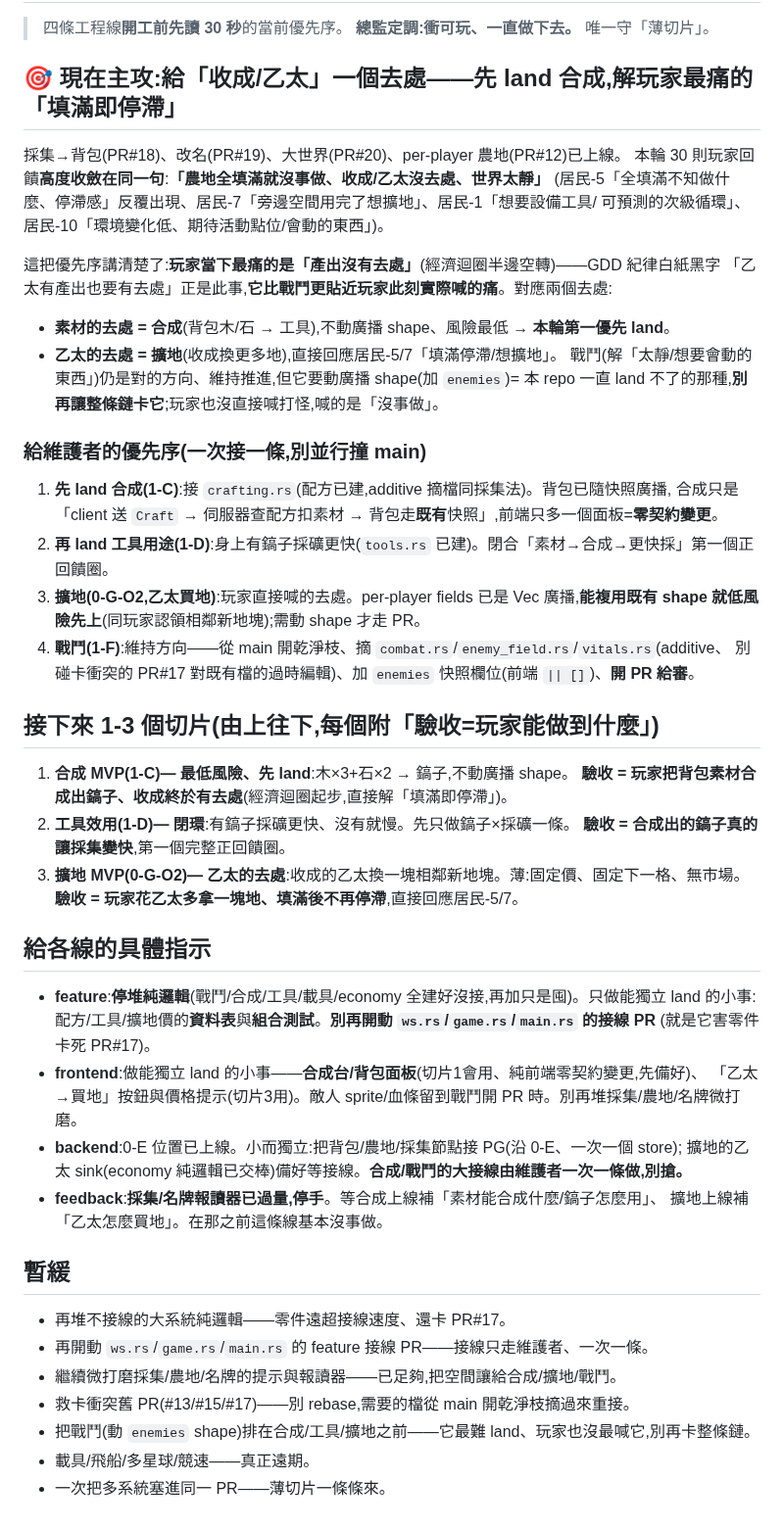
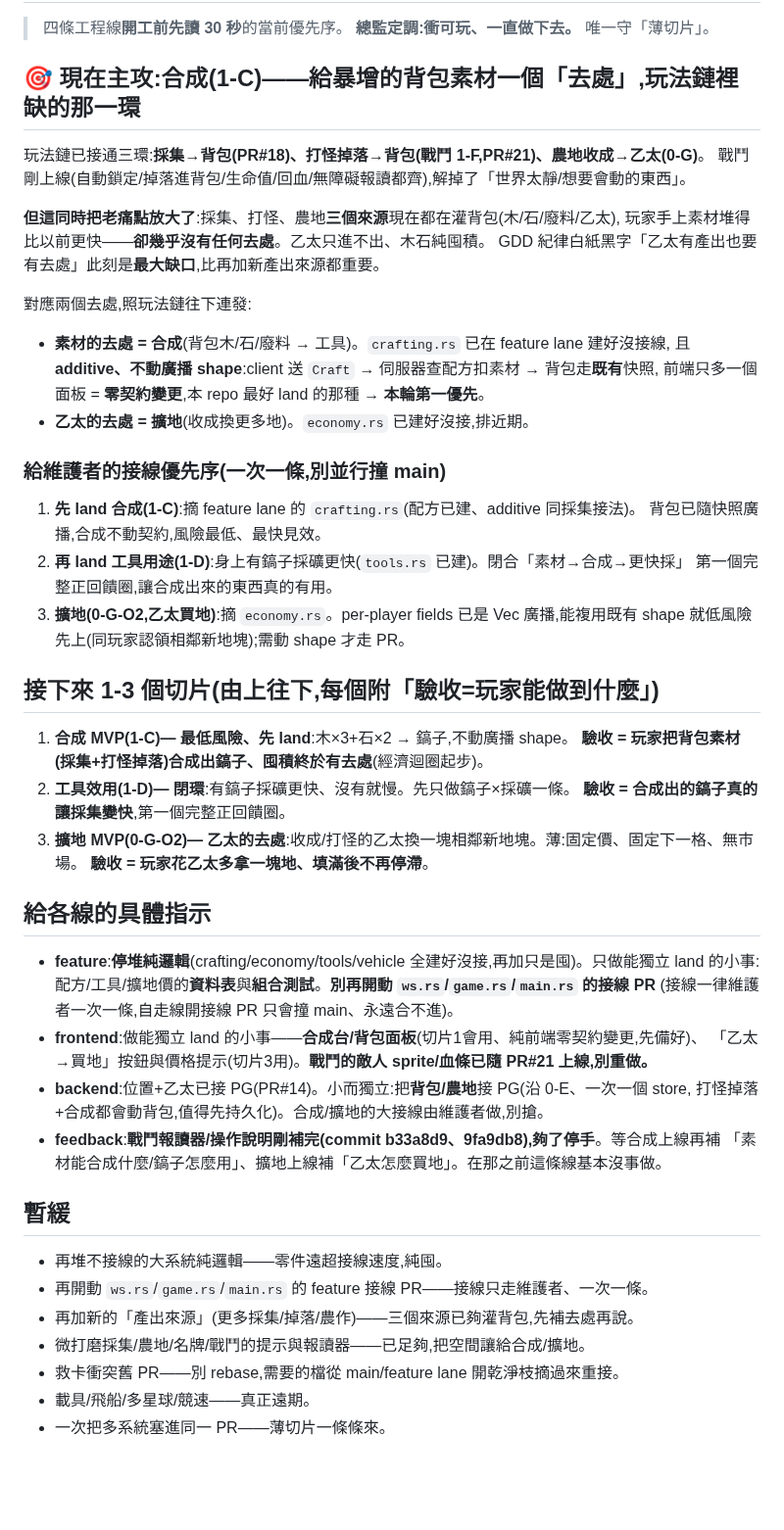
Before and after one commit to ShihShihDer/ButFun, a Markdown page: docs/PLAN.md, the part around the change. Shown at 98% size. Drawn GitHub-style; blank space fills up the shorter version.

Commit message:
[planner] 戰鬥(1-F)已 merge 上線——三來源(採集/打怪掉落/農地)全在灌背包,主攻定為合成(1-C)給素材去處;戰鬥從切片移除、別再當卡鏈風險

```diff
--- a/docs/PLAN.md
+++ b/docs/PLAN.md
@@ -3,56 +3,56 @@
 > 四條工程線**開工前先讀 30 秒**的當前優先序。
 > **總監定調:衝可玩、一直做下去。** 唯一守「薄切片」。
 
-## 🎯 現在主攻:給「收成/乙太」一個去處——先 land 合成,解玩家最痛的「填滿即停滯」
+## 🎯 現在主攻:合成(1-C)——給暴增的背包素材一個「去處」,玩法鏈裡缺的那一環
 
-採集→背包(PR#18)、改名(PR#19)、大世界(PR#20)、per-player 農地(PR#12)已上線。
-本輪 30 則玩家回饋**高度收斂在同一句**:**「農地全填滿就沒事做、收成/乙太沒去處、世界太靜」**
-(居民-5「全填滿不知做什麼、停滯感」反覆出現、居民-7「旁邊空間用完了想擴地」、居民-1「想要設備工具/
-可預測的次級循環」、居民-10「環境變化低、期待活動點位/會動的東西」)。
+玩法鏈已接通三環:**採集→背包(PR#18)、打怪掉落→背包(戰鬥 1-F,PR#21)、農地收成→乙太(0-G)**。
+戰鬥剛上線(自動鎖定/掉落進背包/生命值/回血/無障礙報讀都齊),解掉了「世界太靜/想要會動的東西」。
 
-這把優先序講清楚了:**玩家當下最痛的是「產出沒有去處」**(經濟迴圈半邊空轉)——GDD 紀律白紙黑字
-「乙太有產出也要有去處」正是此事,**它比戰鬥更貼近玩家此刻實際喊的痛**。對應兩個去處:
-- **素材的去處 = 合成**(背包木/石 → 工具),不動廣播 shape、風險最低 → **本輪第一優先 land**。
-- **乙太的去處 = 擴地**(收成換更多地),直接回應居民-5/7「填滿停滯/想擴地」。
-戰鬥(解「太靜/想要會動的東西」)仍是對的方向、維持推進,但它要動廣播 shape(加 `enemies`)=
-本 repo 一直 land 不了的那種,**別再讓整條鏈卡它**;玩家也沒直接喊打怪,喊的是「沒事做」。
+**但這同時把老痛點放大了**:採集、打怪、農地**三個來源**現在都在灌背包(木/石/廢料/乙太),
+玩家手上素材堆得比以前更快——**卻幾乎沒有任何去處**。乙太只進不出、木石純囤積。
+GDD 紀律白紙黑字「乙太有產出也要有去處」此刻是**最大缺口**,比再加新產出來源都重要。
 
-### 給維護者的優先序(一次接一條,別並行撞 main)
-1. **先 land 合成(1-C)**:接 `crafting.rs`(配方已建,additive 摘檔同採集法)。背包已隨快照廣播,
-   合成只是「client 送 `Craft` → 伺服器查配方扣素材 → 背包走**既有**快照」,前端只多一個面板=**零契約變更**。
-2. **再 land 工具用途(1-D)**:身上有鎬子採礦更快(`tools.rs` 已建)。閉合「素材→合成→更快採」第一個正回饋圈。
-3. **擴地(0-G-O2,乙太買地)**:玩家直接喊的去處。per-player fields 已是 Vec 廣播,**能複用既有 shape
-   就低風險先上**(同玩家認領相鄰新地塊);需動 shape 才走 PR。
-4. **戰鬥(1-F)**:維持方向——從 main 開乾淨枝、摘 `combat.rs`/`enemy_field.rs`/`vitals.rs`(additive、
-   別碰卡衝突的 PR#17 對既有檔的過時編輯)、加 `enemies` 快照欄位(前端 `|| []`)、**開 PR 給審**。
+對應兩個去處,照玩法鏈往下連發:
+- **素材的去處 = 合成**(背包木/石/廢料 → 工具)。`crafting.rs` 已在 feature lane 建好沒接線,
+  且 **additive、不動廣播 shape**:client 送 `Craft` → 伺服器查配方扣素材 → 背包走**既有**快照,
+  前端只多一個面板 = **零契約變更**,本 repo 最好 land 的那種 → **本輪第一優先**。
+- **乙太的去處 = 擴地**(收成換更多地)。`economy.rs` 已建好沒接,排近期。
+
+### 給維護者的接線優先序(一次一條,別並行撞 main)
+1. **先 land 合成(1-C)**:摘 feature lane 的 `crafting.rs`(配方已建、additive 同採集接法)。
+   背包已隨快照廣播,合成不動契約,風險最低、最快見效。
+2. **再 land 工具用途(1-D)**:身上有鎬子採礦更快(`tools.rs` 已建)。閉合「素材→合成→更快採」
+   第一個完整正回饋圈,讓合成出來的東西真的有用。
+3. **擴地(0-G-O2,乙太買地)**:摘 `economy.rs`。per-player fields 已是 Vec 廣播,能複用既有 shape
+   就低風險先上(同玩家認領相鄰新地塊);需動 shape 才走 PR。
 
 ## 接下來 1-3 個切片(由上往下,每個附「驗收=玩家能做到什麼」)
 
 1. **合成 MVP(1-C)— 最低風險、先 land**:木×3+石×2 → 鎬子,不動廣播 shape。
-   **驗收 = 玩家把背包素材合成出鎬子、收成終於有去處**(經濟迴圈起步,直接解「填滿即停滯」)。
+   **驗收 = 玩家把背包素材(採集+打怪掉落)合成出鎬子、囤積終於有去處**(經濟迴圈起步)。
 2. **工具效用(1-D)— 閉環**:有鎬子採礦更快、沒有就慢。先只做鎬子×採礦一條。
    **驗收 = 合成出的鎬子真的讓採集變快**,第一個完整正回饋圈。
-3. **擴地 MVP(0-G-O2)— 乙太的去處**:收成的乙太換一塊相鄰新地塊。薄:固定價、固定下一格、無市場。
-   **驗收 = 玩家花乙太多拿一塊地、填滿後不再停滯**,直接回應居民-5/7。
+3. **擴地 MVP(0-G-O2)— 乙太的去處**:收成/打怪的乙太換一塊相鄰新地塊。薄:固定價、固定下一格、無市場。
+   **驗收 = 玩家花乙太多拿一塊地、填滿後不再停滯**。
 
 ## 給各線的具體指示
 
-- **feature**:**停堆純邏輯**(戰鬥/合成/工具/載具/economy 全建好沒接,再加只是囤)。只做能獨立 land
+- **feature**:**停堆純邏輯**(crafting/economy/tools/vehicle 全建好沒接,再加只是囤)。只做能獨立 land
   的小事:配方/工具/擴地價的**資料表**與**組合測試**。**別再開動 `ws.rs`/`game.rs`/`main.rs` 的接線 PR**
-  (就是它害零件卡死 PR#17)。
+  (接線一律維護者一次一條,自走線開接線 PR 只會撞 main、永遠合不進)。
 - **frontend**:做能獨立 land 的小事——**合成台/背包面板**(切片1會用、純前端零契約變更,先備好)、
-  「乙太→買地」按鈕與價格提示(切片3用)。敵人 sprite/血條留到戰鬥開 PR 時。別再堆採集/農地/名牌微打磨。
-- **backend**:0-E 位置已上線。小而獨立:把背包/農地/採集節點接 PG(沿 0-E、一次一個 store);
-  擴地的乙太 sink(economy 純邏輯已交棒)備好等接線。**合成/戰鬥的大接線由維護者一次一條做,別搶。**
-- **feedback**:**採集/名牌報讀器已過量,停手**。等合成上線補「素材能合成什麼/鎬子怎麼用」、
-  擴地上線補「乙太怎麼買地」。在那之前這條線基本沒事做。
+  「乙太→買地」按鈕與價格提示(切片3用)。**戰鬥的敵人 sprite/血條已隨 PR#21 上線,別重做。**
+- **backend**:位置+乙太已接 PG(PR#14)。小而獨立:把**背包/農地**接 PG(沿 0-E、一次一個 store,
+  打怪掉落+合成都會動背包,值得先持久化)。合成/擴地的大接線由維護者做,別搶。
+- **feedback**:**戰鬥報讀器/操作說明剛補完(commit b33a8d9、9fa9db8),夠了停手**。等合成上線再補
+  「素材能合成什麼/鎬子怎麼用」、擴地上線補「乙太怎麼買地」。在那之前這條線基本沒事做。
 
 ## 暫緩
 
-- 再堆不接線的大系統純邏輯——零件遠超接線速度、還卡 PR#17。
+- 再堆不接線的大系統純邏輯——零件遠超接線速度,純囤。
 - 再開動 `ws.rs`/`game.rs`/`main.rs` 的 feature 接線 PR——接線只走維護者、一次一條。
-- 繼續微打磨採集/農地/名牌的提示與報讀器——已足夠,把空間讓給合成/擴地/戰鬥。
-- 救卡衝突舊 PR(#13/#15/#17)——別 rebase,需要的檔從 main 開乾淨枝摘過來重接。
-- 把戰鬥(動 `enemies` shape)排在合成/工具/擴地之前——它最難 land、玩家也沒最喊它,別再卡整條鏈。
+- 再加新的「產出來源」(更多採集/掉落/農作)——三個來源已夠灌背包,先補去處再說。
+- 微打磨採集/農地/名牌/戰鬥的提示與報讀器——已足夠,把空間讓給合成/擴地。
+- 救卡衝突舊 PR——別 rebase,需要的檔從 main/feature lane 開乾淨枝摘過來重接。
 - 載具/飛船/多星球/競速——真正遠期。
 - 一次把多系統塞進同一 PR——薄切片一條條來。
```
